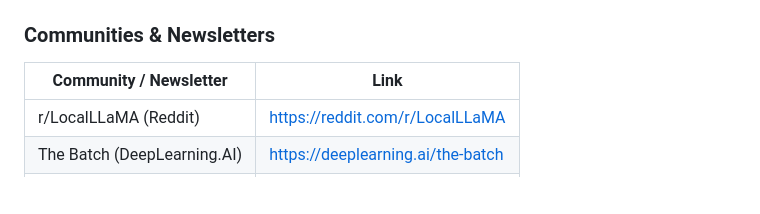
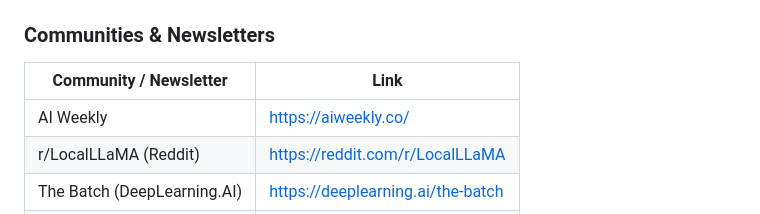
Before and after one commit to tal7aouy/LLM-Engineering, a Markdown page: README.md, the part around the change. GitHub-like rendering; blank space fills up the shorter version.

Commit message:
feat: add AI Weekly newsletter

```diff
--- a/README.md
+++ b/README.md
@@ -1655,6 +1655,7 @@ Client ──▶ API Gateway (auth, rate limit)
 
 | Community / Newsletter           | Link                                              |
 | -------------------------------- | ------------------------------------------------- |
+| AI Weekly                        | https://aiweekly.co/                              |
 | r/LocalLLaMA (Reddit)            | https://reddit.com/r/LocalLLaMA                   |
 | The Batch (DeepLearning.AI)      | https://deeplearning.ai/the-batch                 |
 | LangChain Discord                | https://discord.gg/langchain                      |
```
